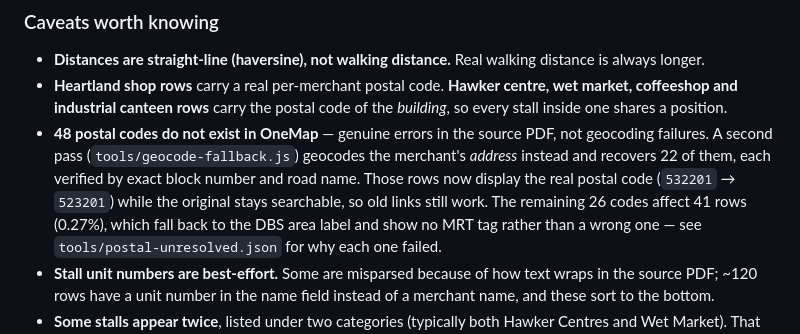
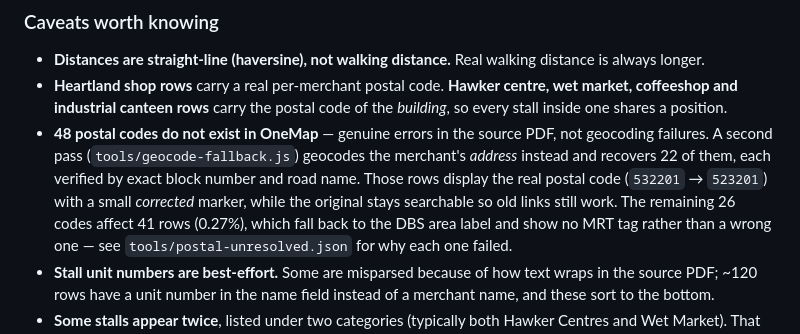
Before and after one commit to forkymadspoon/paylah-saturdays, a Markdown page: README.md, the part around one of its changes. Drawn GitHub-style.

```diff
--- a/README.md
+++ b/README.md
@@ -60,8 +68,8 @@ Enriched from three public sources, none of which need an API key:
 - **48 postal codes do not exist in OneMap** — genuine errors in the source PDF, not
   geocoding failures. A second pass (`tools/geocode-fallback.js`) geocodes the merchant's
   *address* instead and recovers 22 of them, each verified by exact block number and road
-  name. Those rows now display the real postal code (`532201` → `523201`) while the
-  original stays searchable, so old links still work. The remaining 26 codes affect 41
+  name. Those rows display the real postal code (`532201` → `523201`) with a small
+  *corrected* marker, while the original stays searchable so old links still work. The remaining 26 codes affect 41
   rows (0.27%), which fall back to the DBS area label and show no MRT tag rather than a
   wrong one — see `tools/postal-unresolved.json` for why each one failed.
 - **Stall unit numbers are best-effort.** Some are misparsed because of how text wraps
```
Also changed, not shown: other parts of README.md (+81 -6 lines).
